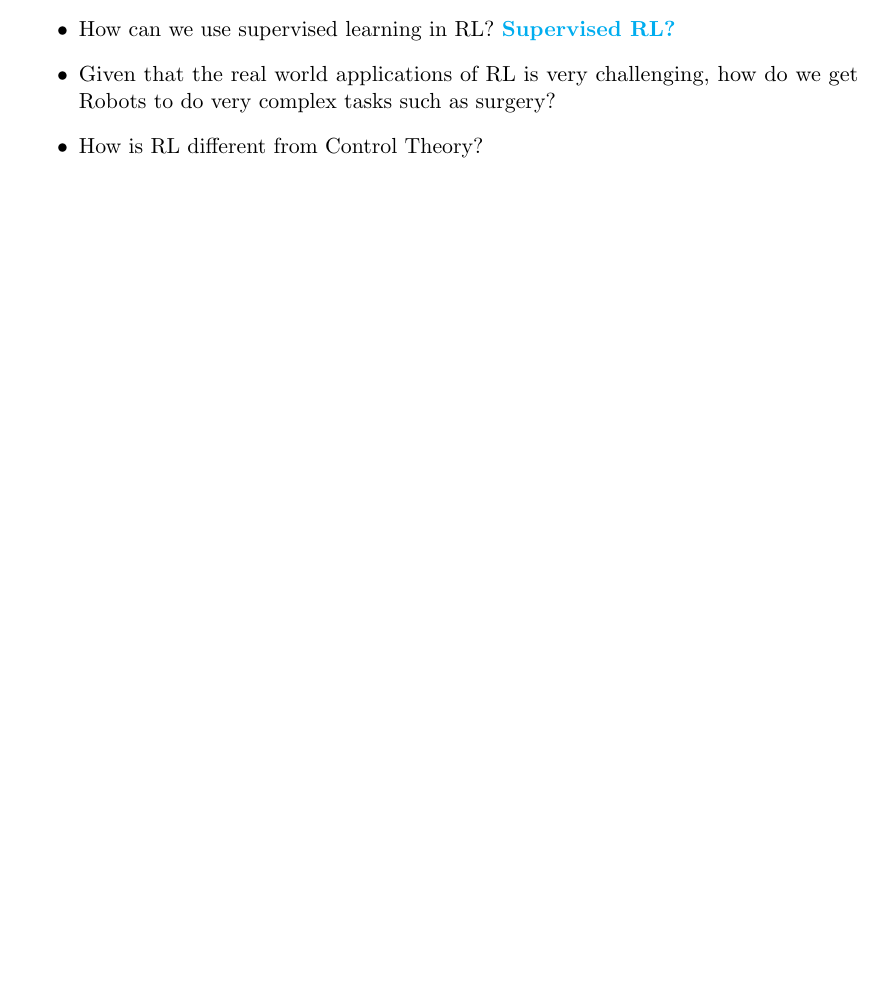
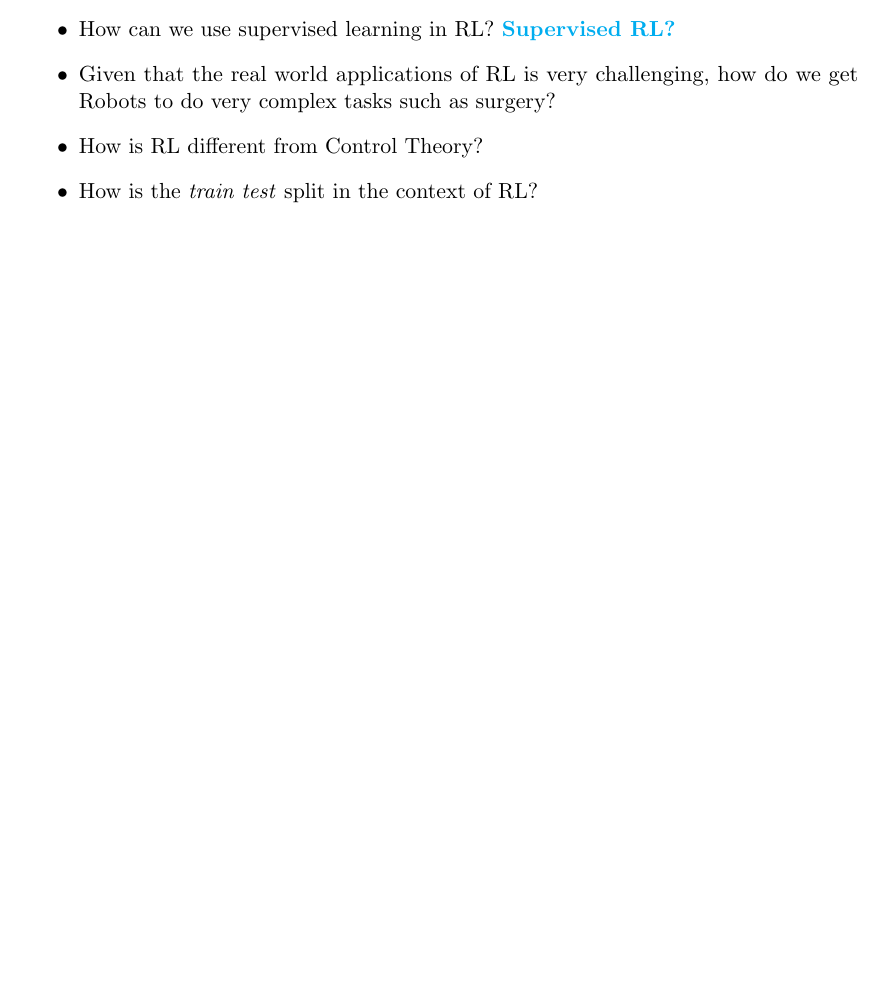
Before and after one commit to fbarez/RL_qt1, a LaTeX document (main.tex): part of page 2 of 2, cut so that both start at the same text, the shorter picture padded with empty space. Compiled offline with pdfLaTeX.

Commit message:
train test split in rl

```diff
--- a/main.tex
+++ b/main.tex
@@ -104,6 +104,7 @@ The idea is to keep a backlog of all the questions raised during and after the t
     \item {How can we use supervised learning in RL? \href{https://bair.berkeley.edu/blog/2020/10/13/supervised-rl/}{\textbf{Supervised RL?}}}
     \item{Given that the real world applications of RL is very challenging, how do we get Robots to do very complex tasks such as surgery?}
     \item How is RL different from Control Theory?
+    \item {How is the \textit{train test} split in the context of RL?}
 \end{itemize}
 % ------------------------------------------------------------------------------
 % End document
```
